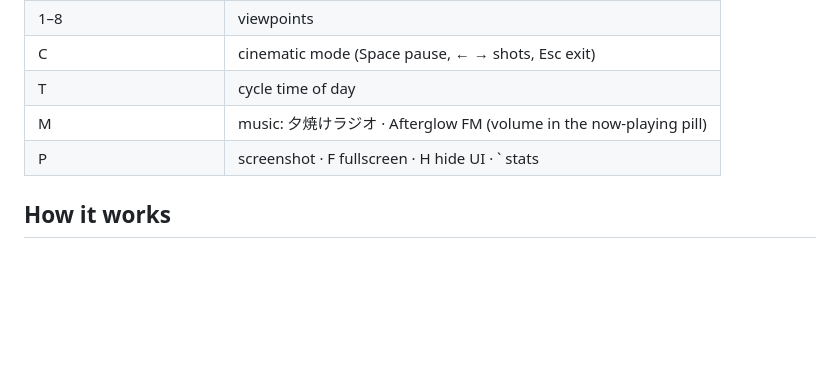
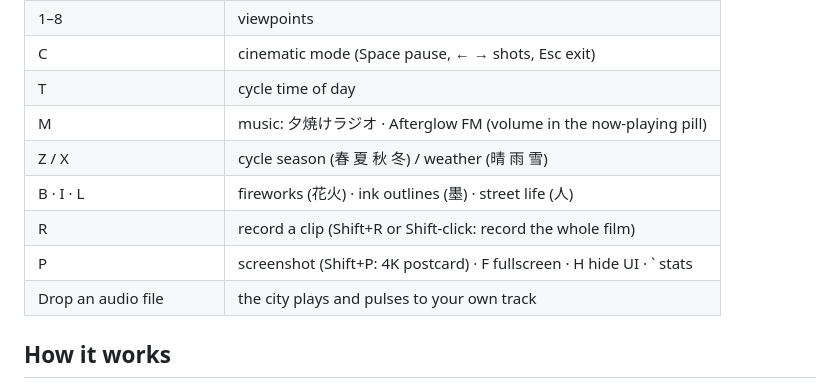
Before and after one commit to srivtx/afterglow-voxel-tokyo, a Markdown page: web/README.md, the part around one of its changes. Rendered like a GitHub page; blank space fills up the shorter version.

```diff
--- a/web/README.md
+++ b/web/README.md
@@ -26,7 +33,11 @@ URL options: `?view=hero|shrine|pagoda|street|neon|rail|tower|aerial`, `?t=0..1`
 | C | cinematic mode (Space pause, ← → shots, Esc exit) |
 | T | cycle time of day |
 | M | music: 夕焼けラジオ · Afterglow FM (volume in the now-playing pill) |
-| P | screenshot · F fullscreen · H hide UI · \` stats |
+| Z / X | cycle season (春 夏 秋 冬) / weather (晴 雨 雪) |
+| B · I · L | fireworks (花火) · ink outlines (墨) · street life (人) |
+| R | record a clip (Shift+R or Shift-click: record the whole film) |
+| P | screenshot (Shift+P: 4K postcard) · F fullscreen · H hide UI · \` stats |
+| Drop an audio file | the city plays and pulses to your own track |
 
 ## How it works
 
```
Also changed, not shown: other parts of web/README.md (+23 -2 lines), web/preview-autumn.jpg (added), web/preview-hanabi.jpg (added), web/preview-neon-rain.jpg (added), web/preview-rain.jpg (added), 13 other files.
